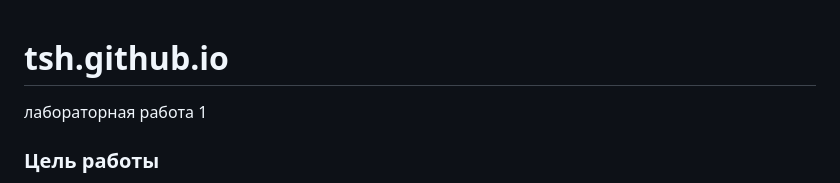
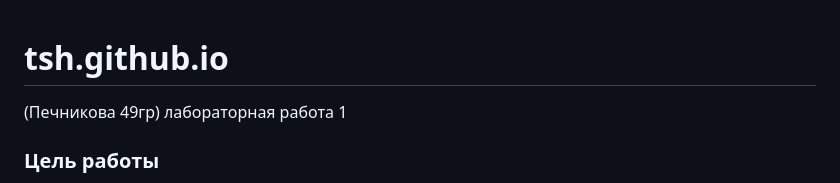
Before and after one commit to ttossshaa/tsh.github.io, a Markdown page: README.md, the part around the change. Drawn GitHub-style.

```diff
--- a/README.md
+++ b/README.md
@@ -1,4 +1,5 @@
 # tsh.github.io
+(Печникова 49гр)
 лабораторная работа 1
 ### Цель работы
 1. Реализовать алгоритм вычисления вероятности появления потомства с доминантным фенотипом.
```
